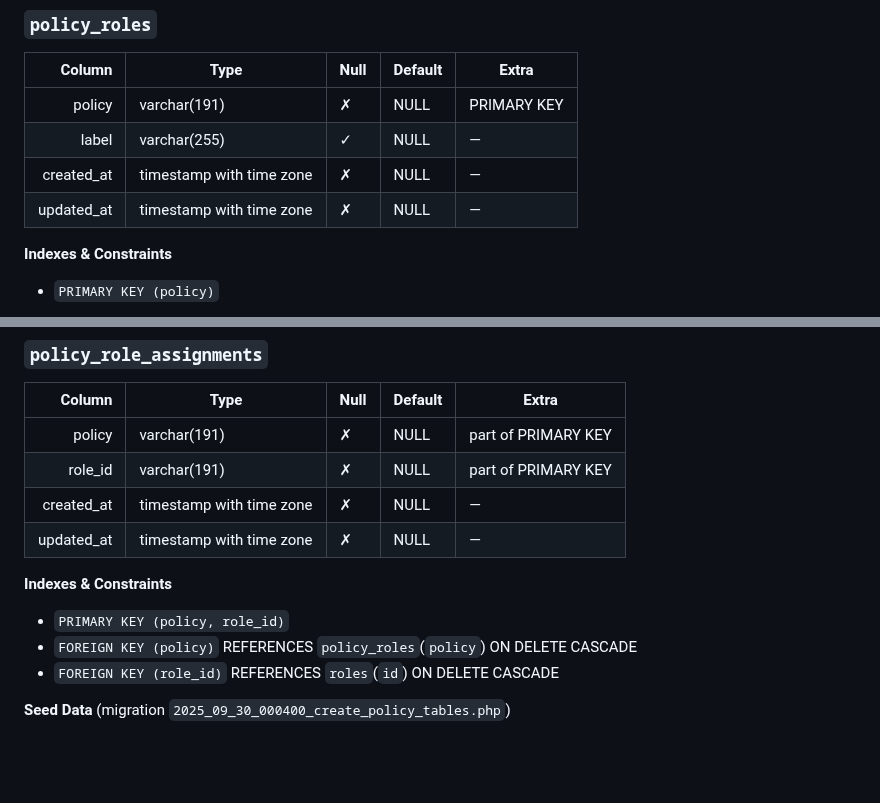
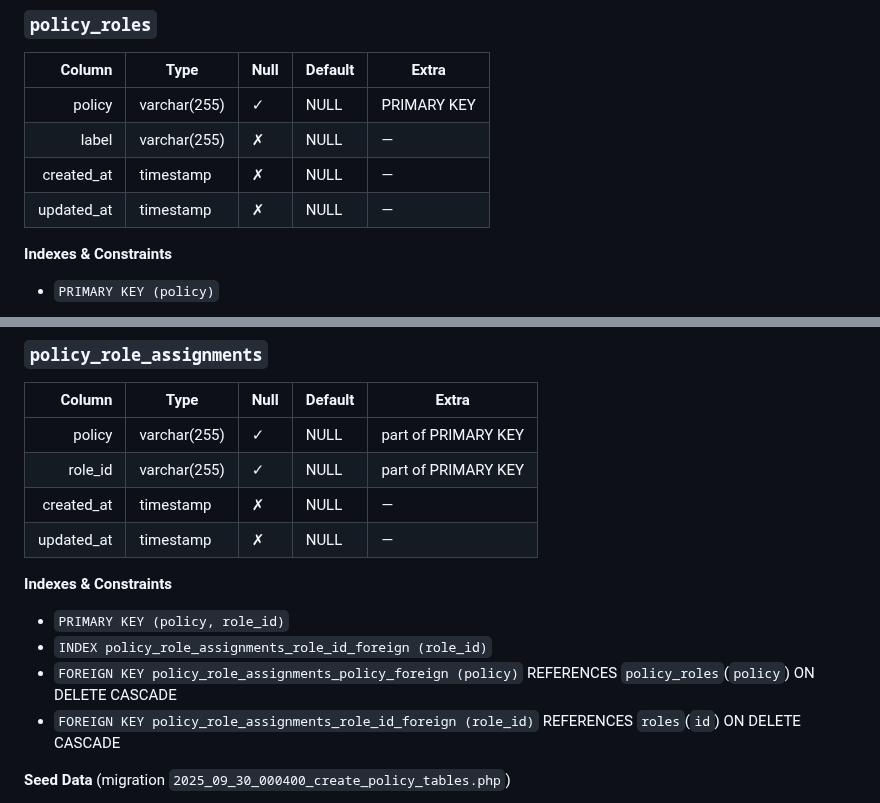
Before and after one commit to Grunticus03/phpGRC, a Markdown page: docs/db/DB-SCHEMA.md, 2 parts joined by grey strips. Rendered like a GitHub page; blank space fills up the shorter version.

```diff
--- a/docs/db/DB-SCHEMA.md
+++ b/docs/db/DB-SCHEMA.md
@@ -191,10 +191,10 @@ Snapshot generated from migrations against **phpgrc** as of 2025-10-08 (UTC).
 
 | Column | Type | Null | Default | Extra |
 |-------:|------|------|---------|-------|
-| policy | varchar(191) | ✗ | NULL | PRIMARY KEY |
-| label | varchar(255) | ✓ | NULL | — |
-| created_at | timestamp with time zone | ✗ | NULL | — |
-| updated_at | timestamp with time zone | ✗ | NULL | — |
+| policy | varchar(255) | ✓ | NULL | PRIMARY KEY |
+| label | varchar(255) | ✗ | NULL | — |
+| created_at | timestamp | ✗ | NULL | — |
+| updated_at | timestamp | ✗ | NULL | — |
 
 **Indexes & Constraints**
 - `PRIMARY KEY (policy)`
@@ -220,15 +220,16 @@ Snapshot generated from migrations against **phpgrc** as of 2025-10-08 (UTC).
 
 | Column | Type | Null | Default | Extra |
 |-------:|------|------|---------|-------|
-| policy | varchar(191) | ✗ | NULL | part of PRIMARY KEY |
-| role_id | varchar(191) | ✗ | NULL | part of PRIMARY KEY |
-| created_at | timestamp with time zone | ✗ | NULL | — |
-| updated_at | timestamp with time zone | ✗ | NULL | — |
+| policy | varchar(255) | ✓ | NULL | part of PRIMARY KEY |
+| role_id | varchar(255) | ✓ | NULL | part of PRIMARY KEY |
+| created_at | timestamp | ✗ | NULL | — |
+| updated_at | timestamp | ✗ | NULL | — |
 
 **Indexes & Constraints**
 - `PRIMARY KEY (policy, role_id)`
-- `FOREIGN KEY (policy)` REFERENCES `policy_roles`(`policy`) ON DELETE CASCADE
-- `FOREIGN KEY (role_id)` REFERENCES `roles`(`id`) ON DELETE CASCADE
+- `INDEX policy_role_assignments_role_id_foreign (role_id)`
+- `FOREIGN KEY policy_role_assignments_policy_foreign (policy)` REFERENCES `policy_roles`(`policy`) ON DELETE CASCADE
+- `FOREIGN KEY policy_role_assignments_role_id_foreign (role_id)` REFERENCES `roles`(`id`) ON DELETE CASCADE
 
 **Seed Data** (migration `2025_09_30_000400_create_policy_tables.php`)
 - core.settings.manage → role_admin
```
